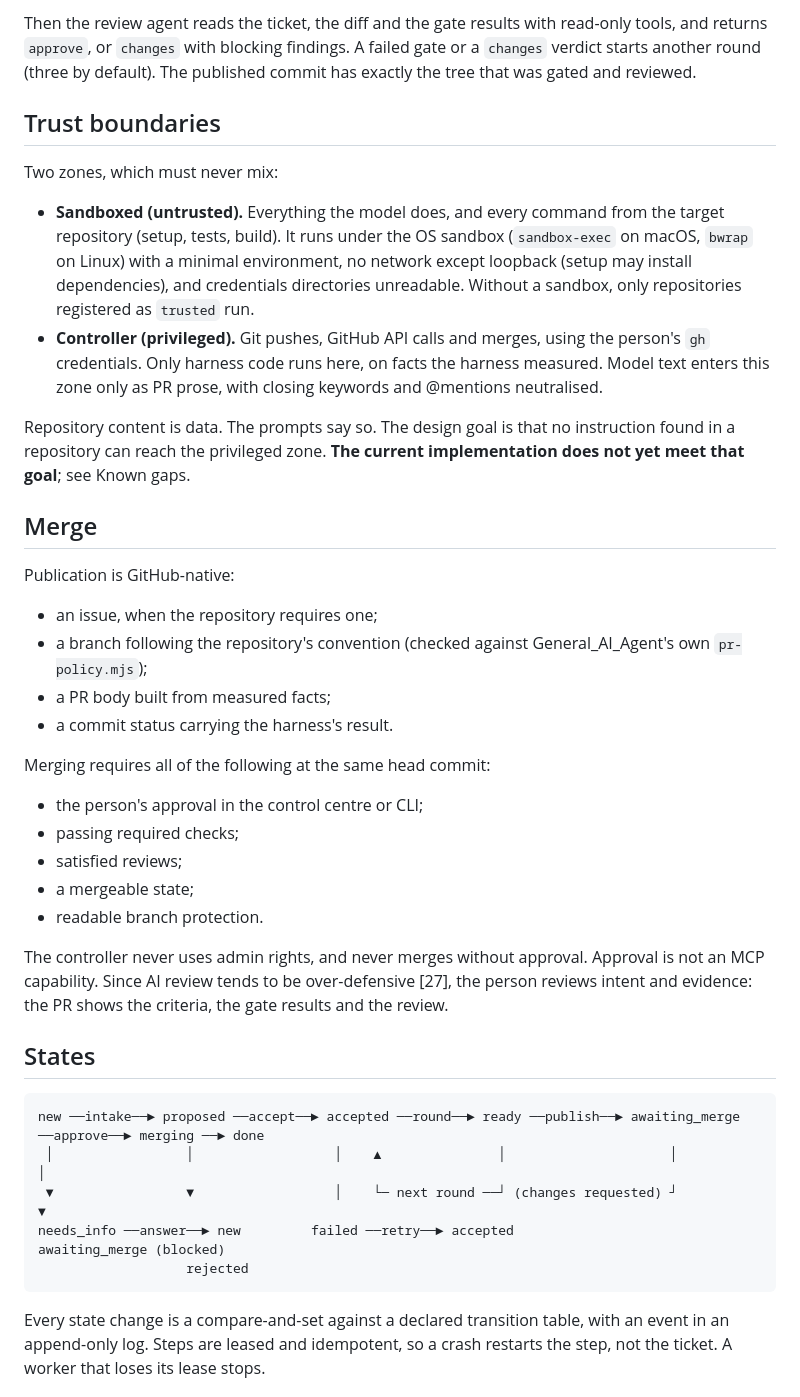
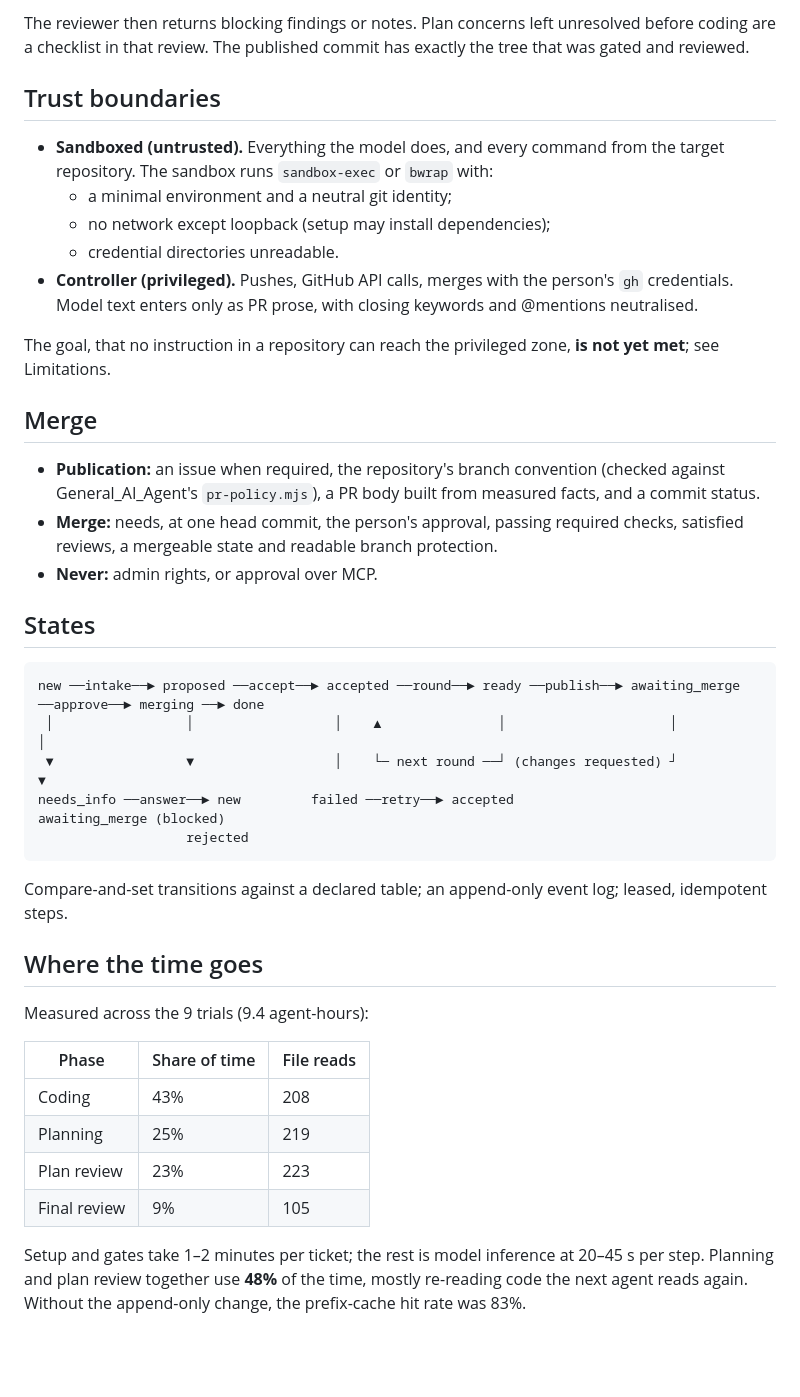
Before and after one commit to DavidTheHero/graph_engineering, a Markdown page: docs/DESIGN.md, the part around one of its changes. Rendered like a GitHub page; blank space fills up the shorter version.

````diff
--- a/docs/DESIGN.md
+++ b/docs/DESIGN.md
@@ -111,44 +111,27 @@ installed added:
 
-Then the review agent reads the ticket, the diff and the gate results with read-only tools, and returns
-`approve`, or `changes` with blocking findings. A failed gate or a `changes` verdict starts another round
-(three by default). The published commit has exactly the tree that was gated and reviewed.
+The reviewer then returns blocking findings or notes. Plan concerns left unresolved before coding are a
+checklist in that review. The published commit has exactly the tree that was gated and reviewed.
 
 ## Trust boundaries
 
-Two zones, which must never mix:
+- **Sandboxed (untrusted).** Everything the model does, and every command from the target repository.
+  The sandbox runs `sandbox-exec` or `bwrap` with:
+  - a minimal environment and a neutral git identity;
+  - no network except loopback (setup may install dependencies);
+  - credential directories unreadable.
+- **Controller (privileged).** Pushes, GitHub API calls, merges with the person's `gh` credentials. Model
+  text enters only as PR prose, with closing keywords and @mentions neutralised.
 
-- **Sandboxed (untrusted).** Everything the model does, and every command from the target repository
-  (setup, tests, build). It runs under the OS sandbox (`sandbox-exec` on macOS, `bwrap` on Linux) with a
-  minimal environment, no network except loopback (setup may install dependencies), and credentials
-  directories unreadable. Without a sandbox, only repositories registered as `trusted` run.
-- **Controller (privileged).** Git pushes, GitHub API calls and merges, using the person's `gh`
-  credentials. Only harness code runs here, on facts the harness measured. Model text enters this zone only
-  as PR prose, with closing keywords and @mentions neutralised.
-
-Repository content is data. The prompts say so. The design goal is that no instruction found in a
-repository can reach the privileged zone. **The current implementation does not yet meet that goal**;
-see Known gaps.
+The goal, that no instruction in a repository can reach the privileged zone, **is not yet met**; see
+Limitations.
 
 ## Merge
 
-Publication is GitHub-native:
-
-- an issue, when the repository requires one;
-- a branch following the repository's convention (checked against General_AI_Agent's own `pr-policy.mjs`);
-- a PR body built from measured facts;
-- a commit status carrying the harness's result.
-
-Merging requires all of the following at the same head commit:
-
-- the person's approval in the control centre or CLI;
-- passing required checks;
-- satisfied reviews;
-- a mergeable state;
-- readable branch protection.
-
-The controller never uses admin rights, and never merges without approval. Approval is not an MCP
-capability. Since AI review tends to be over-defensive [27], the person reviews intent and evidence: the PR
-shows the criteria, the gate results and the review.
+- **Publication:** an issue when required, the repository's branch convention (checked against
+  General_AI_Agent's `pr-policy.mjs`), a PR body built from measured facts, and a commit status.
+- **Merge:** needs, at one head commit, the person's approval, passing required checks, satisfied reviews,
+  a mergeable state and readable branch protection.
+- **Never:** admin rights, or approval over MCP.
 
 ## States
 
@@ -160,6 +143,20 @@ needs_info ──answer──► new         failed ──retry──► accepte
                    rejected
 ```
 
-Every state change is a compare-and-set against a declared transition table, with an event in an
-append-only log. Steps are leased and idempotent, so a crash restarts the step, not the ticket. A worker that
-loses its lease stops.
+Compare-and-set transitions against a declared table; an append-only event log; leased, idempotent steps.
+
+## Where the time goes
+
+Measured across the 9 trials (9.4 agent-hours):
+
+| Phase | Share of time | File reads |
+|---|---|---|
+| Coding | 43% | 208 |
+| Planning | 25% | 219 |
+| Plan review | 23% | 223 |
+| Final review | 9% | 105 |
+
+Setup and gates take 1–2 minutes per ticket; the rest is model inference at 20–45 s per step. Planning
+and plan review together use **48%** of the time, mostly re-reading code the next agent reads again.
+Without the append-only change, the prefix-cache hit rate was 83%.
+
````
Also changed, not shown: other parts of docs/DESIGN.md (+144 -129 lines).
